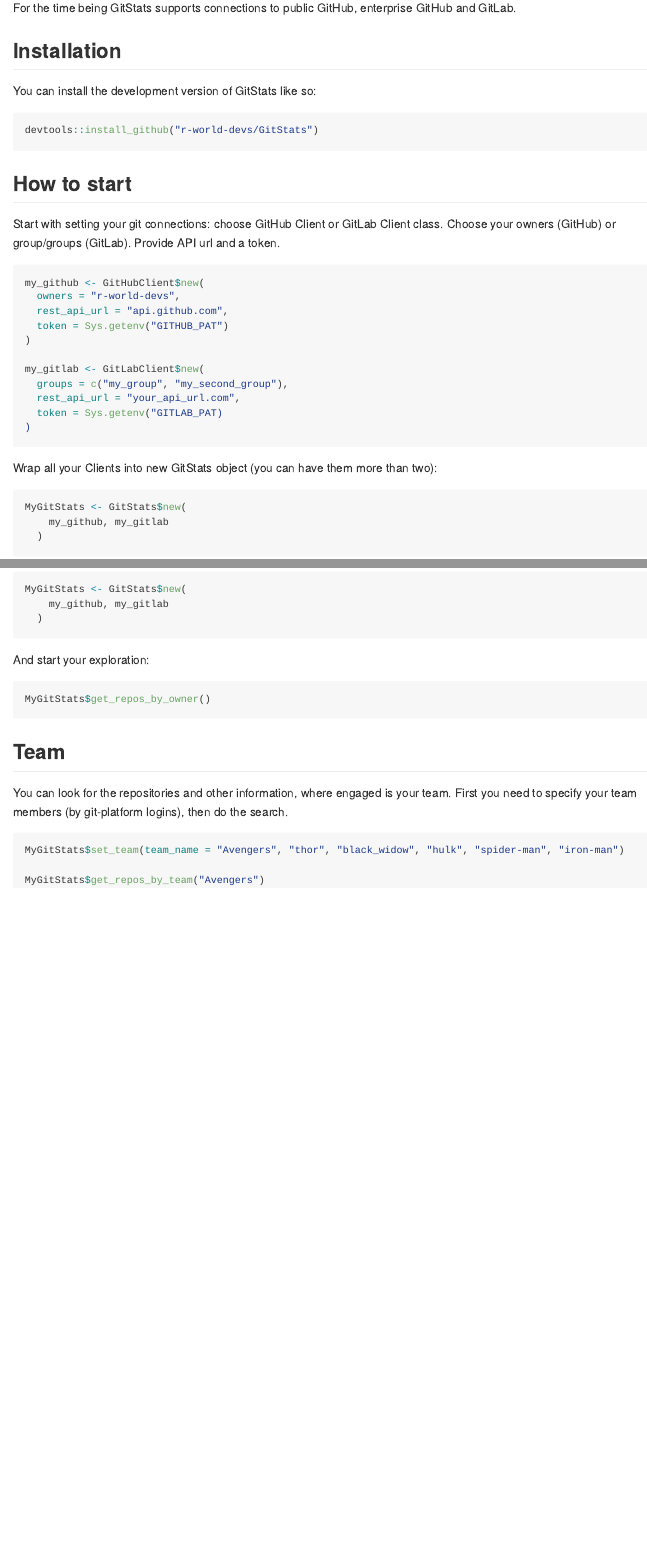
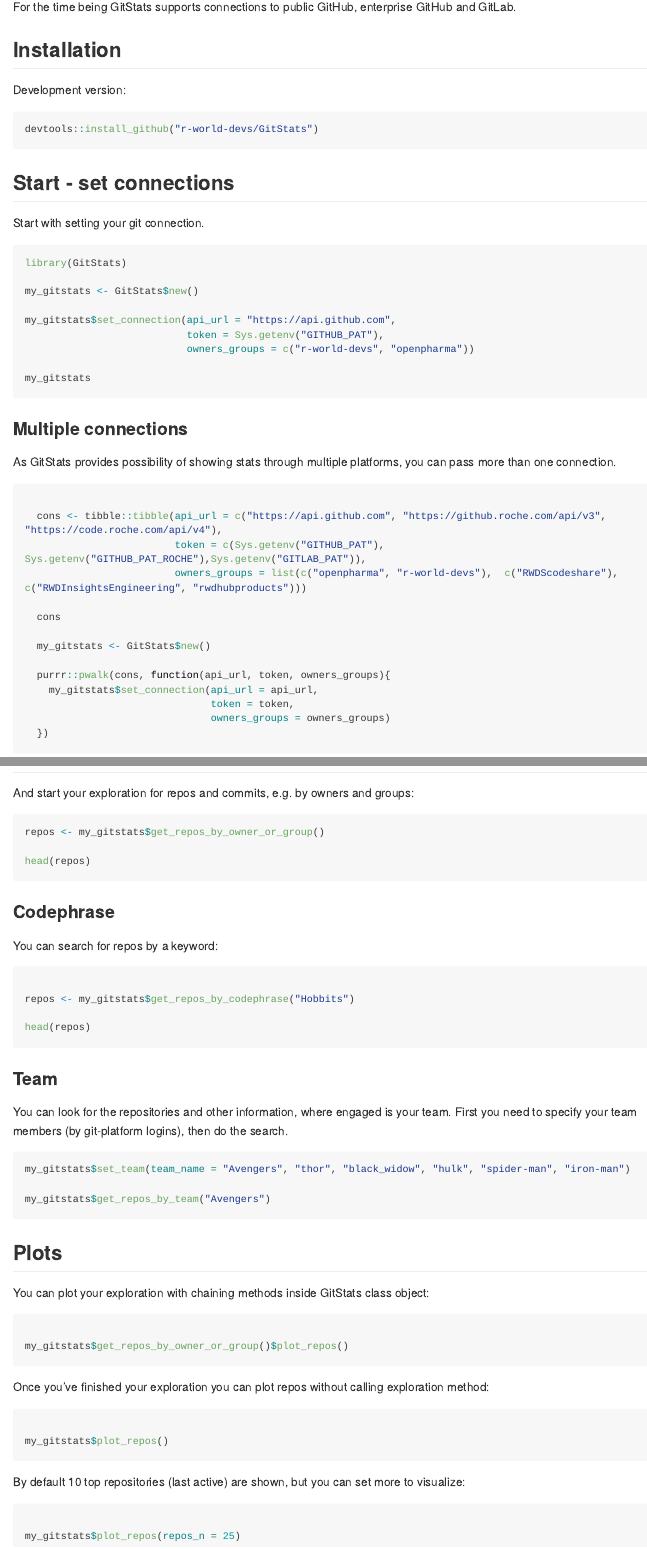
Before and after one commit to r-world-devs/GitStats, an R Markdown document (README.Rmd): the page in a window 1100 px wide, from 190 px down before the commit and from 220 px down after it, so that both start at the same text, and a second part further down, joined at a grey line. The pictures show the output file README.md that the author committed with the source, drawn offline in the style of GitHub; long lines of code are wrapped.

Commit message:
Update Readme.

````diff
--- a/README.Rmd
+++ b/README.Rmd
@@ -26,41 +26,49 @@
 
 ## Installation
 
-You can install the development version of GitStats like so:
+Development version:
 
-``` r
+```r
 devtools::install_github("r-world-devs/GitStats")
 ```
 
-## How to start
+## Start - set connections
 
-Start with setting your git connections: choose GitHub Client or GitLab Client class.
-Choose your owners (GitHub) or group/groups (GitLab).
-Provide API url and a token.
+Start with setting your git connection.
 
 
 ```r
-my_github <- GitHubClient$new(
-  owners = "r-world-devs",
-  rest_api_url = "api.github.com",
-  token = Sys.getenv("GITHUB_PAT")
-)
+library(GitStats)
 
-my_gitlab <- GitLabClient$new(
-  groups = c("my_group", "my_second_group"),
-  rest_api_url = "your_api_url.com",
-  token = Sys.getenv("GITLAB_PAT)
-)
+my_gitstats <- GitStats$new()
+
+my_gitstats$set_connection(api_url = "https://api.github.com",
+                           token = Sys.getenv("GITHUB_PAT"),
+                           owners_groups = c("r-world-devs", "openpharma"))
+
+my_gitstats
 
 ```
 
-Wrap all your Clients into new GitStats object (you can have them more than two):
+### Multiple connections
+
+As GitStats provides possibility of showing stats through multiple platforms, you can pass more than one connection.
 
 ```r
-MyGitStats <- GitStats$new(
-    my_github, my_gitlab
-  )
+
+  cons <- tibble::tibble(api_url = c("https://api.github.com", "https://github.roche.com/api/v3", "https://code.roche.com/api/v4"),
+                         token = c(Sys.getenv("GITHUB_PAT"), Sys.getenv("GITHUB_PAT_ROCHE"),Sys.getenv("GITLAB_PAT")),
+                         owners_groups = list(c("openpharma", "r-world-devs"),  c("RWDScodeshare"), c("RWDInsightsEngineering", "rwdhubproducts")))
+
+  cons
+
+  my_gitstats <- GitStats$new()
+
+  purrr::pwalk(cons, function(api_url, token, owners_groups){
+    my_gitstats$set_connection(api_url = api_url,
+                               token = token,
+                               owners_groups = owners_groups)
+  })
 
 ```
 
-And start your exploration:
@@ -67,17 +77,58 @@
+And start your exploration for repos and commits, e.g. by owners and groups:
 
 ```r
-MyGitStats$get_repos_by_owner()
+repos <- my_gitstats$get_repos_by_owner_or_group()
+
+head(repos)
 
 ```
 
-## Team
+### Codephrase
+
+You can search for repos by a keyword:
+
+```r
+
+repos <- my_gitstats$get_repos_by_codephrase("Hobbits")
+
+head(repos)
+
+```
+
+### Team
 
 You can look for the repositories and other information, where engaged is your team.
 First you need to specify your team members (by git-platform logins), then do the search.
 
 ```r
-MyGitStats$set_team(team_name = "Avengers", "thor", "black_widow", "hulk", "spider-man", "iron-man")
+my_gitstats$set_team(team_name = "Avengers", "thor", "black_widow", "hulk", "spider-man", "iron-man")
 
-MyGitStats$get_repos_by_team("Avengers")
+my_gitstats$get_repos_by_team("Avengers")
 
 ```
+
+## Plots
+
+You can plot your exploration with chaining methods inside GitStats class object:
+
+```r
+
+my_gitstats$get_repos_by_owner_or_group()$plot_repos()
+
+```
+
+Once you've finished your exploration you can plot repos without calling exploration method:
+
+```r
+
+my_gitstats$plot_repos()
+
+```
+
+By default 10 top repositories (last active) are shown, but you can set more to visualize:
+
+```r
+
+my_gitstats$plot_repos(repos_n = 25)
+
+```
````
Also changed, not shown: README.md, README.Rmd (8 more changed lines).
